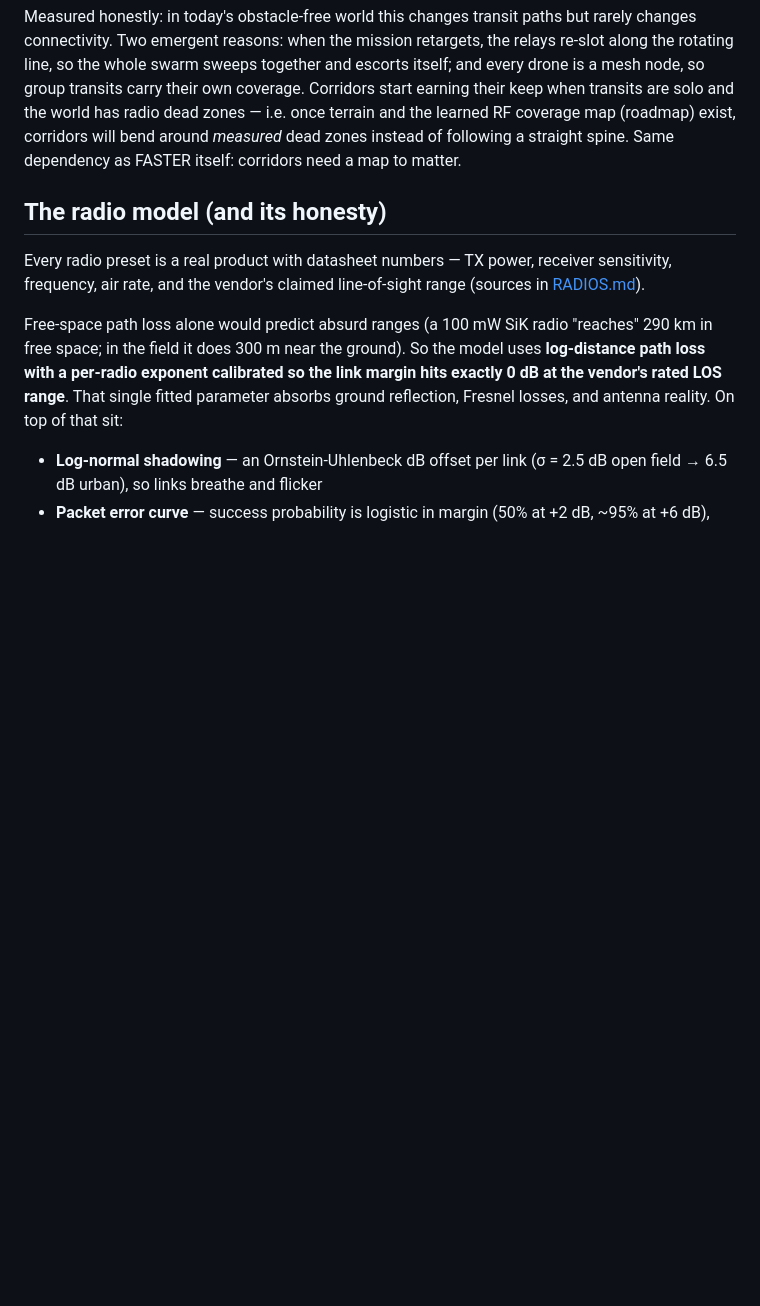
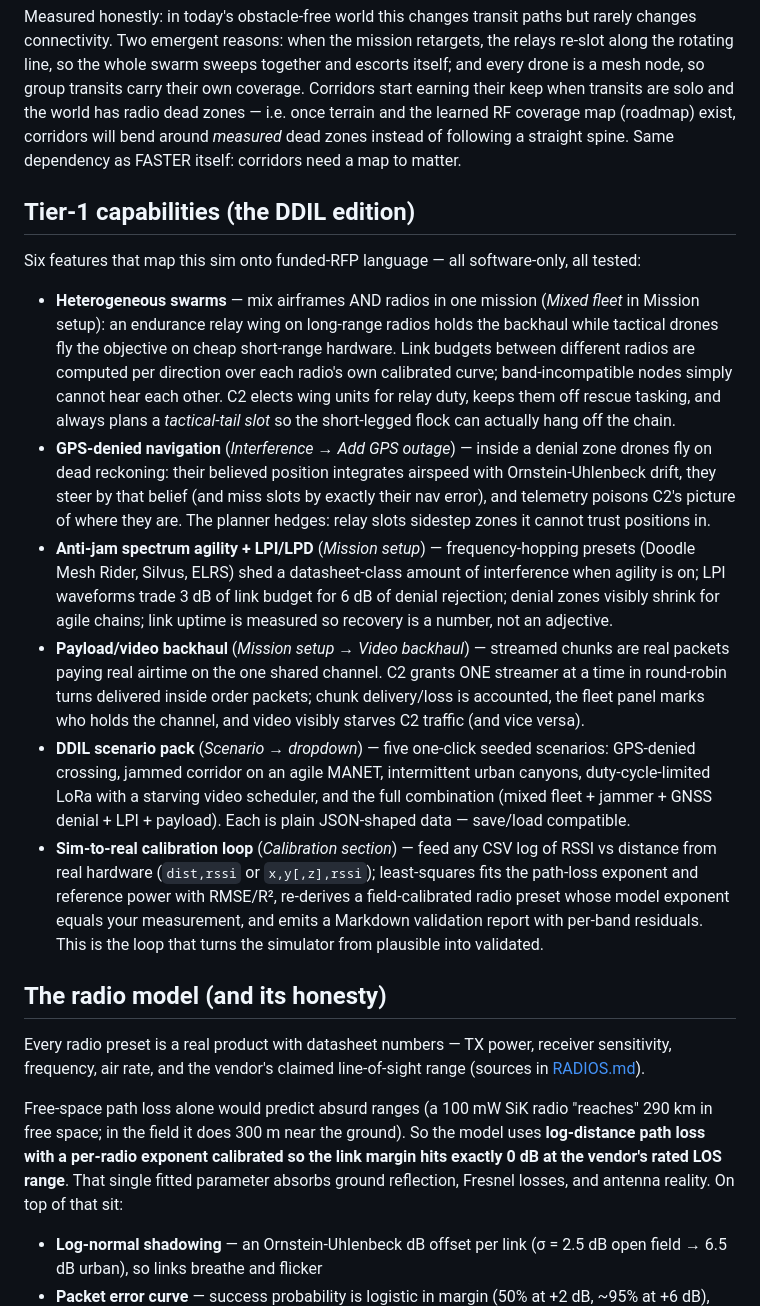
Before and after one commit to Dalailalama/drone-swarm-relay-sim, a Markdown page: README.md, the part around one of its changes. GitHub-like rendering; blank space fills up the shorter version.

Commit message:
Docs: README Tier-1 capabilities section (heterogeneous fleets, GPS-denied, agility/LPI, video backhaul, DDIL pack, calibration loop), architecture tree, new things-to-try; PITCH.md marks Tier 1 built

```diff
--- a/README.md
+++ b/README.md
@@ -133,6 +133,47 @@ terrain and the learned RF coverage map (roadmap) exist, corridors will
 bend around *measured* dead zones instead of following a straight spine.
 Same dependency as FASTER itself: corridors need a map to matter.
 
+## Tier-1 capabilities (the DDIL edition)
+
+Six features that map this sim onto funded-RFP language — all software-only,
+all tested:
+
+- **Heterogeneous swarms** — mix airframes AND radios in one mission
+  (*Mixed fleet* in Mission setup): an endurance relay wing on long-range
+  radios holds the backhaul while tactical drones fly the objective on cheap
+  short-range hardware. Link budgets between different radios are computed per
+  direction over each radio's own calibrated curve; band-incompatible nodes
+  simply cannot hear each other. C2 elects wing units for relay duty, keeps
+  them off rescue tasking, and always plans a *tactical-tail slot* so the
+  short-legged flock can actually hang off the chain.
+- **GPS-denied navigation** (*Interference → Add GPS outage*) — inside a
+  denial zone drones fly on dead reckoning: their believed position integrates
+  airspeed with Ornstein-Uhlenbeck drift, they steer by that belief (and miss
+  slots by exactly their nav error), and telemetry poisons C2's picture of
+  where they are. The planner hedges: relay slots sidestep zones it cannot
+  trust positions in.
+- **Anti-jam spectrum agility + LPI/LPD** (*Mission setup*) — frequency-hopping
+  presets (Doodle Mesh Rider, Silvus, ELRS) shed a datasheet-class amount of
+  interference when agility is on; LPI waveforms trade 3 dB of link budget for
+  6 dB of denial rejection; denial zones visibly shrink for agile chains; link
+  uptime is measured so recovery is a number, not an adjective.
+- **Payload/video backhaul** (*Mission setup → Video backhaul*) — streamed
+  chunks are real packets paying real airtime on the one shared channel.
+  C2 grants ONE streamer at a time in round-robin turns delivered inside order
+  packets; chunk delivery/loss is accounted, the fleet panel marks who holds
+  the channel, and video visibly starves C2 traffic (and vice versa).
+- **DDIL scenario pack** (*Scenario → dropdown*) — five one-click seeded
+  scenarios: GPS-denied crossing, jammed corridor on an agile MANET,
+  intermittent urban canyons, duty-cycle-limited LoRa with a starving video
+  scheduler, and the full combination (mixed fleet + jammer + GNSS denial +
+  LPI + payload). Each is plain JSON-shaped data — save/load compatible.
+- **Sim-to-real calibration loop** (*Calibration section*) — feed any CSV log
+  of RSSI vs distance from real hardware (`dist,rssi` or `x,y[,z],rssi`);
+  least-squares fits the path-loss exponent and reference power with RMSE/R²,
+  re-derives a field-calibrated radio preset whose model exponent equals your
+  measurement, and emits a Markdown validation report with per-band residuals.
+  This is the loop that turns the simulator from plausible into validated.
+
 ## The radio model (and its honesty)
 
 Every radio preset is a real product with datasheet numbers — TX power,
```
Also changed, not shown: other parts of README.md (+15 -1 lines), PITCH.md (+4 -0 lines).
